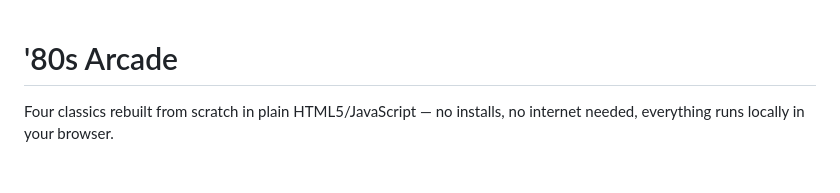
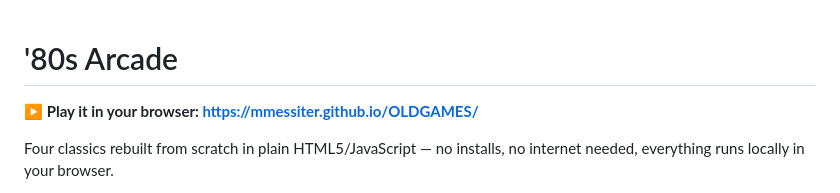
Before and after one commit to Mmessiter/OLDGAMES, a Markdown page: README.md, the part around the change. Drawn GitHub-style; blank space fills up the shorter version.

Commit message:
Add play link to README
Co-Authored-By: Claude Fable 5 <noreply@anthropic.com>
Claude-Session: https://claude.ai/code/session_01ANexnFUzgPJrFRxU4xuKwq

```diff
--- a/README.md
+++ b/README.md
@@ -1,4 +1,6 @@
 # '80s Arcade
+
+**▶ Play it in your browser: https://mmessiter.github.io/OLDGAMES/**
 
 Four classics rebuilt from scratch in plain HTML5/JavaScript — no installs, no
 internet needed, everything runs locally in your browser.
```
